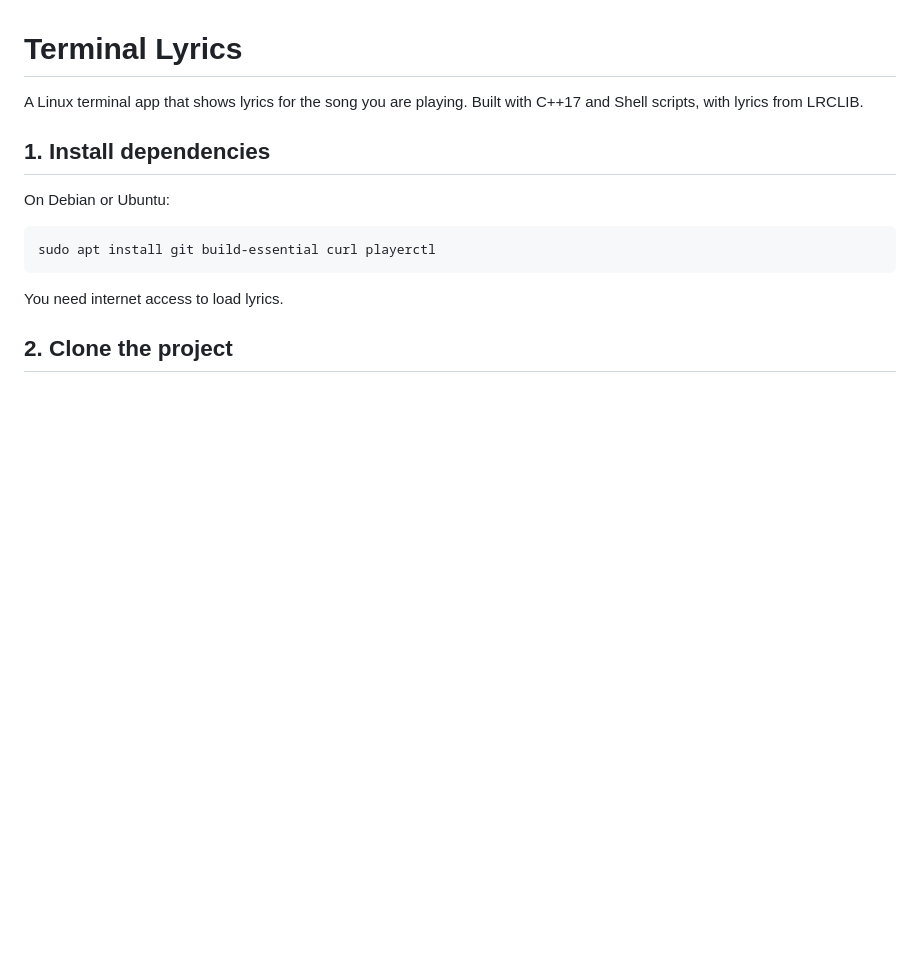
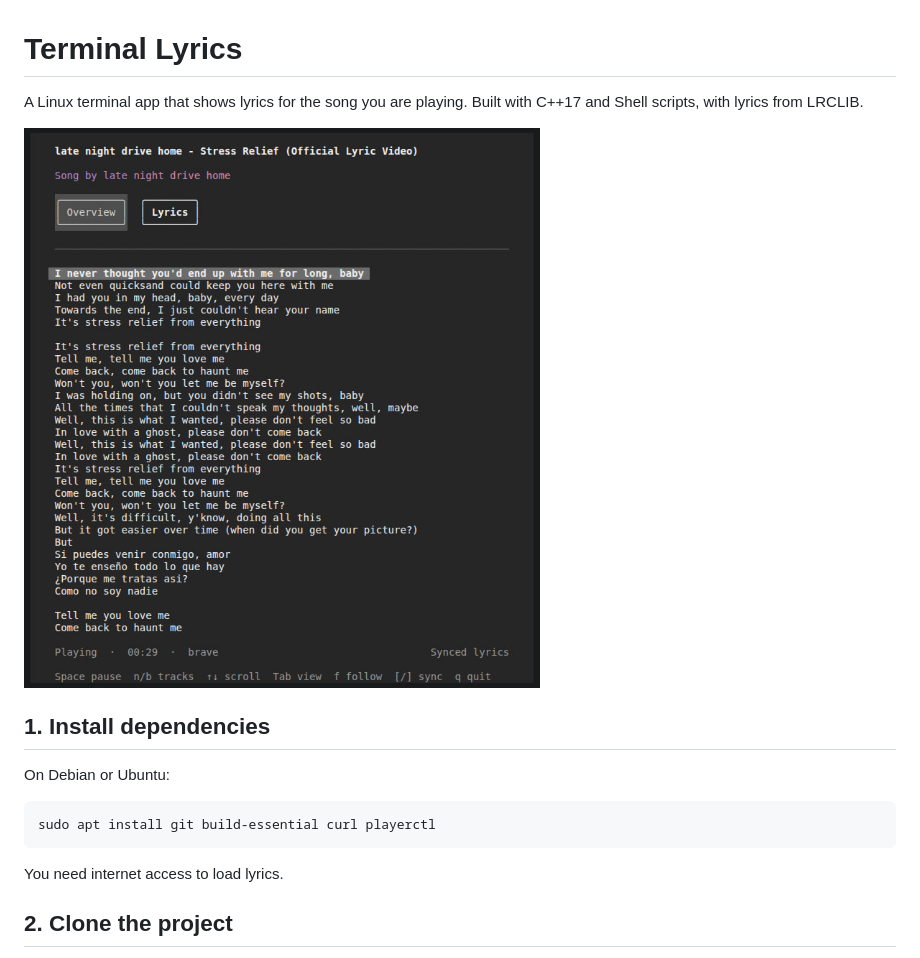
Before and after one commit to Sopanhaa/terlg, a Markdown page: Doc/README.md, the part around the change. Rendered like a GitHub page; pictures changed too: Doc/ui.jpg (added); blank space fills up the shorter version.

Commit message:
UI

```diff
--- a/README.md
+++ b/Doc/README.md
@@ -2,6 +2,8 @@
 
 A Linux terminal app that shows lyrics for the song you are playing.
 Built with C++17 and Shell scripts, with lyrics from LRCLIB.
+
+![Terminal Lyrics interface](ui.jpg)
 
 ## 1. Install dependencies
 
```
